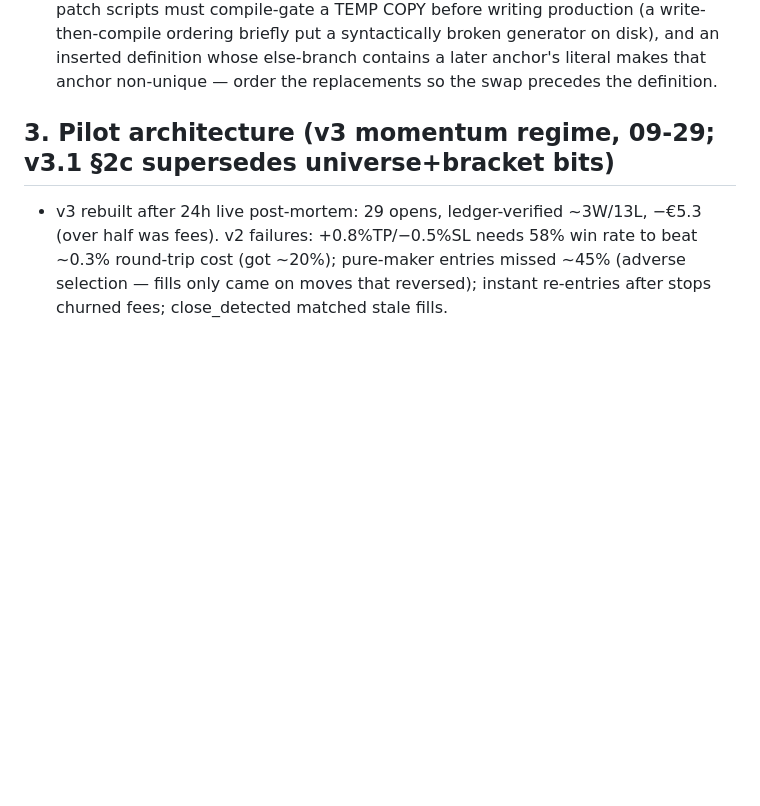
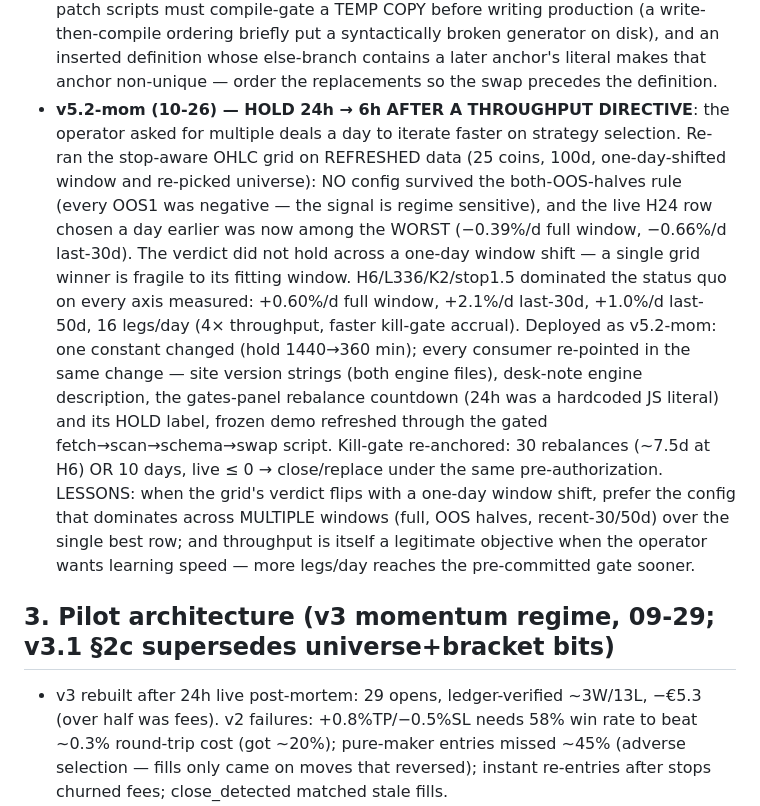
Before and after one commit to obekt/obekt-terminal, a Markdown page: skills/okx-trading/SKILL.md, the part around the change. Drawn GitHub-style; blank space fills up the shorter version.

Commit message:
skills: sanitized v5.2-mom changelog (grid fragility + throughput-as-objective lessons)

```diff
--- a/skills/okx-trading/SKILL.md
+++ b/skills/okx-trading/SKILL.md
@@ -506,6 +506,28 @@ USD-margined expiry-perps (OKX Europe Markets Ltd, Malta), long AND short,
   inserted definition whose else-branch contains a later anchor's literal
   makes that anchor non-unique — order the replacements so the swap precedes
   the definition.
+- **v5.2-mom (10-26) — HOLD 24h → 6h AFTER A THROUGHPUT DIRECTIVE**: the
+  operator asked for multiple deals a day to iterate faster on strategy
+  selection. Re-ran the stop-aware OHLC grid on REFRESHED data (25 coins,
+  100d, one-day-shifted window and re-picked universe): NO config survived
+  the both-OOS-halves rule (every OOS1 was negative — the signal is regime
+  sensitive), and the live H24 row chosen a day earlier was now among the
+  WORST (−0.39%/d full window, −0.66%/d last-30d). The verdict did not hold
+  across a one-day window shift — a single grid winner is fragile to its
+  fitting window. H6/L336/K2/stop1.5 dominated the status quo on every axis
+  measured: +0.60%/d full window, +2.1%/d last-30d, +1.0%/d last-50d,
+  16 legs/day (4× throughput, faster kill-gate accrual). Deployed as
+  v5.2-mom: one constant changed (hold 1440→360 min); every consumer
+  re-pointed in the same change — site version strings (both engine files),
+  desk-note engine description, the gates-panel rebalance countdown (24h
+  was a hardcoded JS literal) and its HOLD label, frozen demo refreshed
+  through the gated fetch→scan→schema→swap script. Kill-gate re-anchored:
+  30 rebalances (~7.5d at H6) OR 10 days, live ≤ 0 → close/replace under
+  the same pre-authorization. LESSONS: when the grid's verdict flips with a
+  one-day window shift, prefer the config that dominates across MULTIPLE
+  windows (full, OOS halves, recent-30/50d) over the single best row; and
+  throughput is itself a legitimate objective when the operator wants
+  learning speed — more legs/day reaches the pre-committed gate sooner.
 
 ## 3. Pilot architecture (v3 momentum regime, 09-29; v3.1 §2c supersedes universe+bracket bits)
 
```
